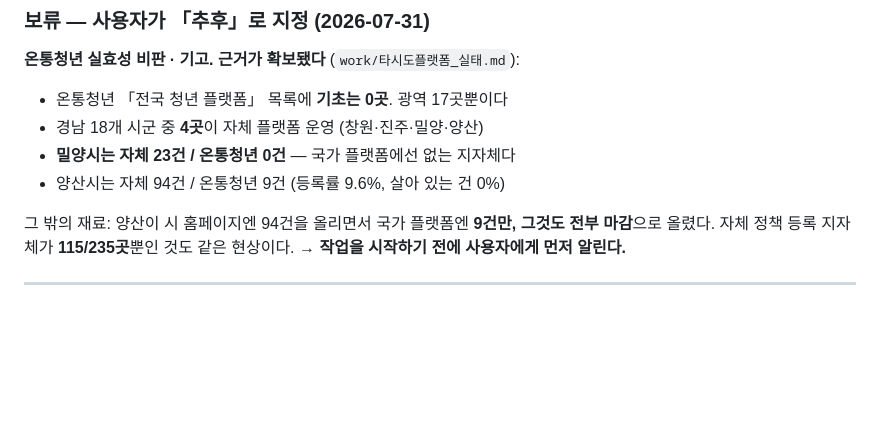
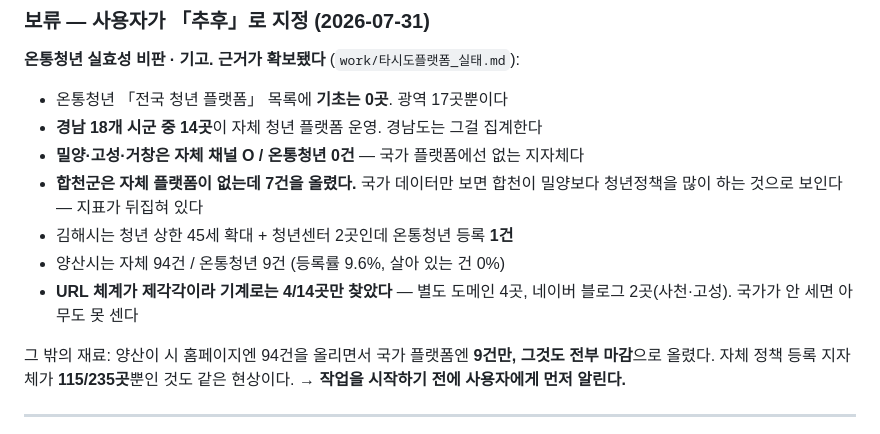
Before and after one commit to gudwls5337-dot/youth-policy-app, a Markdown page: CLAUDE.md, the part around the change. Drawn GitHub-style; blank space fills up the shorter version.

```diff
--- a/CLAUDE.md
+++ b/CLAUDE.md
@@ -242,9 +242,14 @@ npm run audit:prepare  # 감사 에이전트 과제 생성
 ### 보류 — 사용자가 「추후」로 지정 (2026-07-31)
 **온통청년 실효성 비판 · 기고. 근거가 확보됐다** (`work/타시도플랫폼_실태.md`):
 - 온통청년 「전국 청년 플랫폼」 목록에 **기초는 0곳**. 광역 17곳뿐이다
-- 경남 18개 시군 중 **4곳**이 자체 플랫폼 운영 (창원·진주·밀양·양산)
-- **밀양시는 자체 23건 / 온통청년 0건** — 국가 플랫폼에선 없는 지자체다
+- **경남 18개 시군 중 14곳**이 자체 청년 플랫폼 운영. 경남도는 그걸 집계한다
+- **밀양·고성·거창은 자체 채널 O / 온통청년 0건** — 국가 플랫폼에선 없는 지자체다
+- **합천군은 자체 플랫폼이 없는데 7건을 올렸다.** 국가 데이터만 보면
+  합천이 밀양보다 청년정책을 많이 하는 것으로 보인다 — 지표가 뒤집혀 있다
+- 김해시는 청년 상한 45세 확대 + 청년센터 2곳인데 온통청년 등록 **1건**
 - 양산시는 자체 94건 / 온통청년 9건 (등록률 9.6%, 살아 있는 건 0%)
+- **URL 체계가 제각각이라 기계로는 4/14곳만 찾았다** — 별도 도메인 4곳,
+  네이버 블로그 2곳(사천·고성). 국가가 안 세면 아무도 못 센다
 
 그 밖의 재료:
 양산이 시 홈페이지엔 94건을 올리면서 국가 플랫폼엔 **9건만, 그것도 전부 마감**으로 올렸다.
```
Also changed, not shown: work/타시도플랫폼_실태.md (+67 -41 lines).
